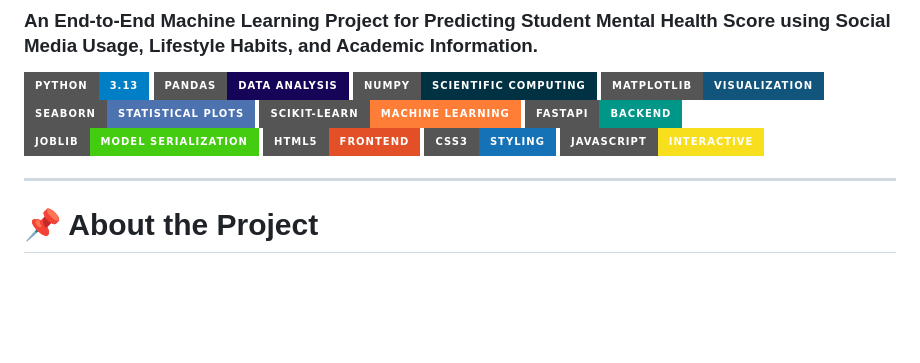
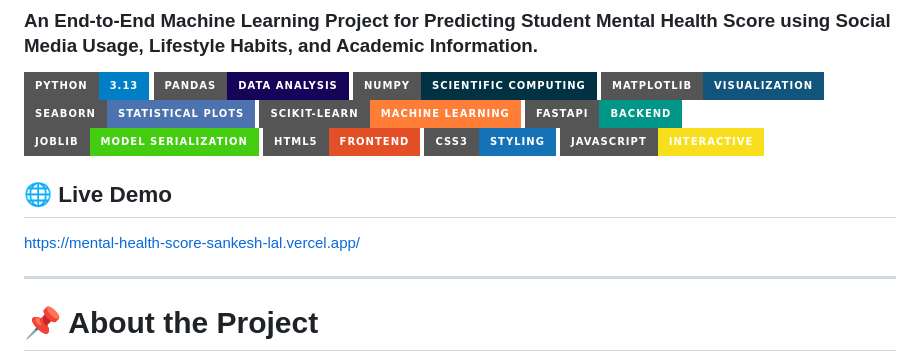
Before and after one commit to Sankesh12/Mental-Health-Score, a Markdown page: README.md, the part around the change. Drawn GitHub-style; badges without logos; blank space fills up the shorter version.

Commit message:
Add live demo link to README
Added a section for the live demo link.

```diff
--- a/README.md
+++ b/README.md
@@ -13,6 +13,9 @@
 ![HTML5](https://img.shields.io/badge/HTML5-Frontend-E34F26?style=for-the-badge\&logo=html5)
 ![CSS3](https://img.shields.io/badge/CSS3-Styling-1572B6?style=for-the-badge\&logo=css3)
 ![JavaScript](https://img.shields.io/badge/JavaScript-Interactive-F7DF1E?style=for-the-badge\&logo=javascript)
+
+## 🌐 Live Demo
+https://mental-health-score-sankesh-lal.vercel.app/
 
 ---
 
```
